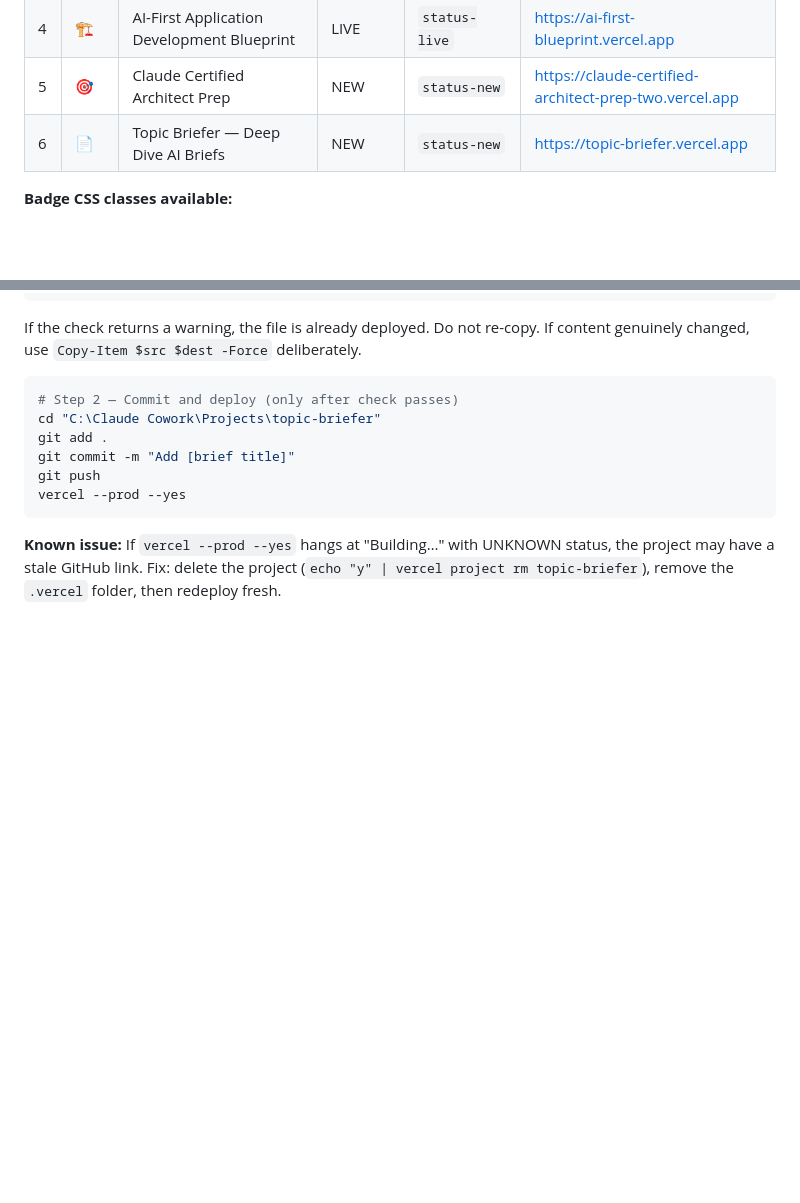
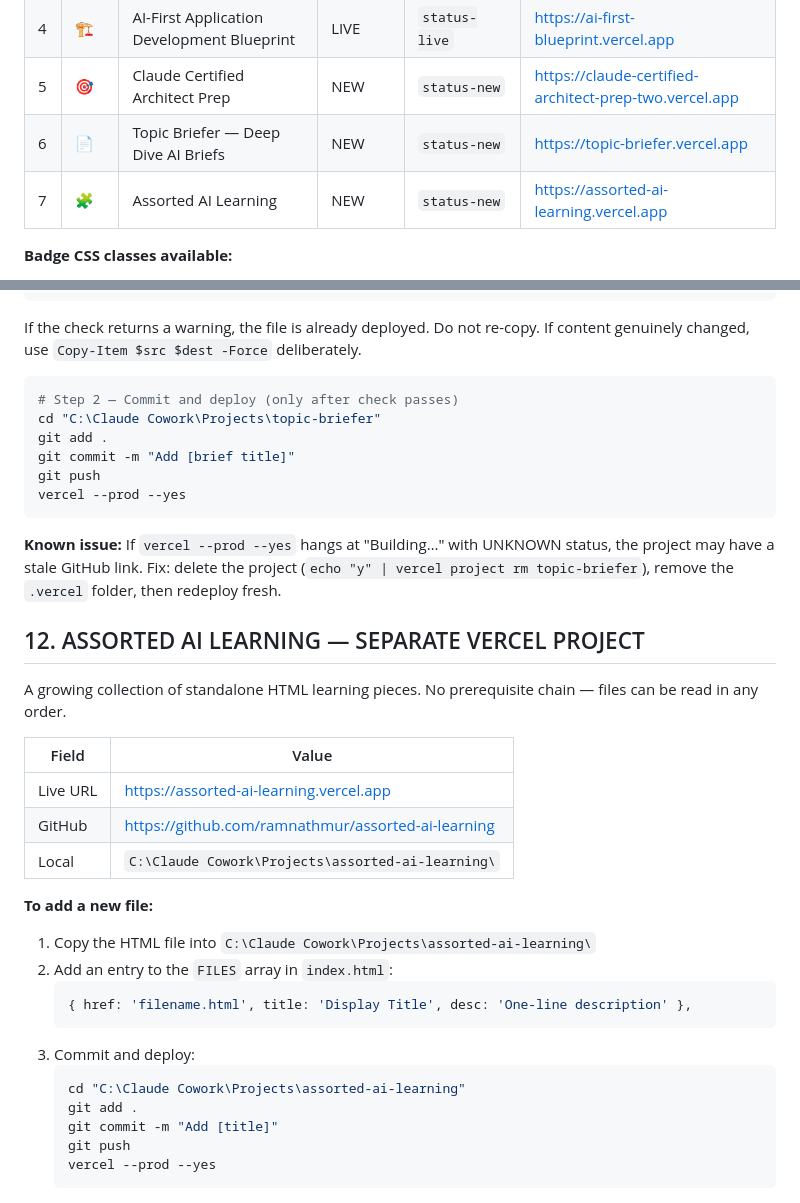
Before and after one commit to ramnathmur/course-landing-hub, a Markdown page: VERCEL-PUBLISH-COOKBOOK.md, 2 parts joined by grey strips. Rendered like a GitHub page; blank space fills up the shorter version.

Commit message:
Update cookbook: add Assorted AI Learning entry (Section 12)

````diff
--- a/VERCEL-PUBLISH-COOKBOOK.md
+++ b/VERCEL-PUBLISH-COOKBOOK.md
@@ -56,6 +56,7 @@ Badges are now **differentiated** — do not default all cards to "LIVE NOW":
 | 4 | 🏗️ | AI-First Application Development Blueprint | LIVE | `status-live` | https://ai-first-blueprint.vercel.app |
 | 5 | 🎯 | Claude Certified Architect Prep | NEW | `status-new` | https://claude-certified-architect-prep-two.vercel.app |
 | 6 | 📄 | Topic Briefer — Deep Dive AI Briefs | NEW | `status-new` | https://topic-briefer.vercel.app |
+| 7 | 🧩 | Assorted AI Learning | NEW | `status-new` | https://assorted-ai-learning.vercel.app |
 
 **Badge CSS classes available:**
 - `status-featured` (amber — `#fef3c7` / `#92400e`) → use for the flagship / recommended-first course
@@ -365,3 +366,28 @@ vercel --prod --yes
 ```
 
 **Known issue:** If `vercel --prod --yes` hangs at "Building…" with UNKNOWN status, the project may have a stale GitHub link. Fix: delete the project (`echo "y" | vercel project rm topic-briefer`), remove the `.vercel` folder, then redeploy fresh.
+
+## 12. ASSORTED AI LEARNING — SEPARATE VERCEL PROJECT
+
+A growing collection of standalone HTML learning pieces. No prerequisite chain — files can be read in any order.
+
+| Field | Value |
+|-------|-------|
+| Live URL | https://assorted-ai-learning.vercel.app |
+| GitHub | https://github.com/ramnathmur/assorted-ai-learning |
+| Local | `C:\Claude Cowork\Projects\assorted-ai-learning\` |
+
+**To add a new file:**
+1. Copy the HTML file into `C:\Claude Cowork\Projects\assorted-ai-learning\`
+2. Add an entry to the `FILES` array in `index.html`:
+   ```javascript
+   { href: 'filename.html', title: 'Display Title', desc: 'One-line description' },
+   ```
+3. Commit and deploy:
+   ```powershell
+   cd "C:\Claude Cowork\Projects\assorted-ai-learning"
+   git add .
+   git commit -m "Add [title]"
+   git push
+   vercel --prod --yes
+   ```
````
